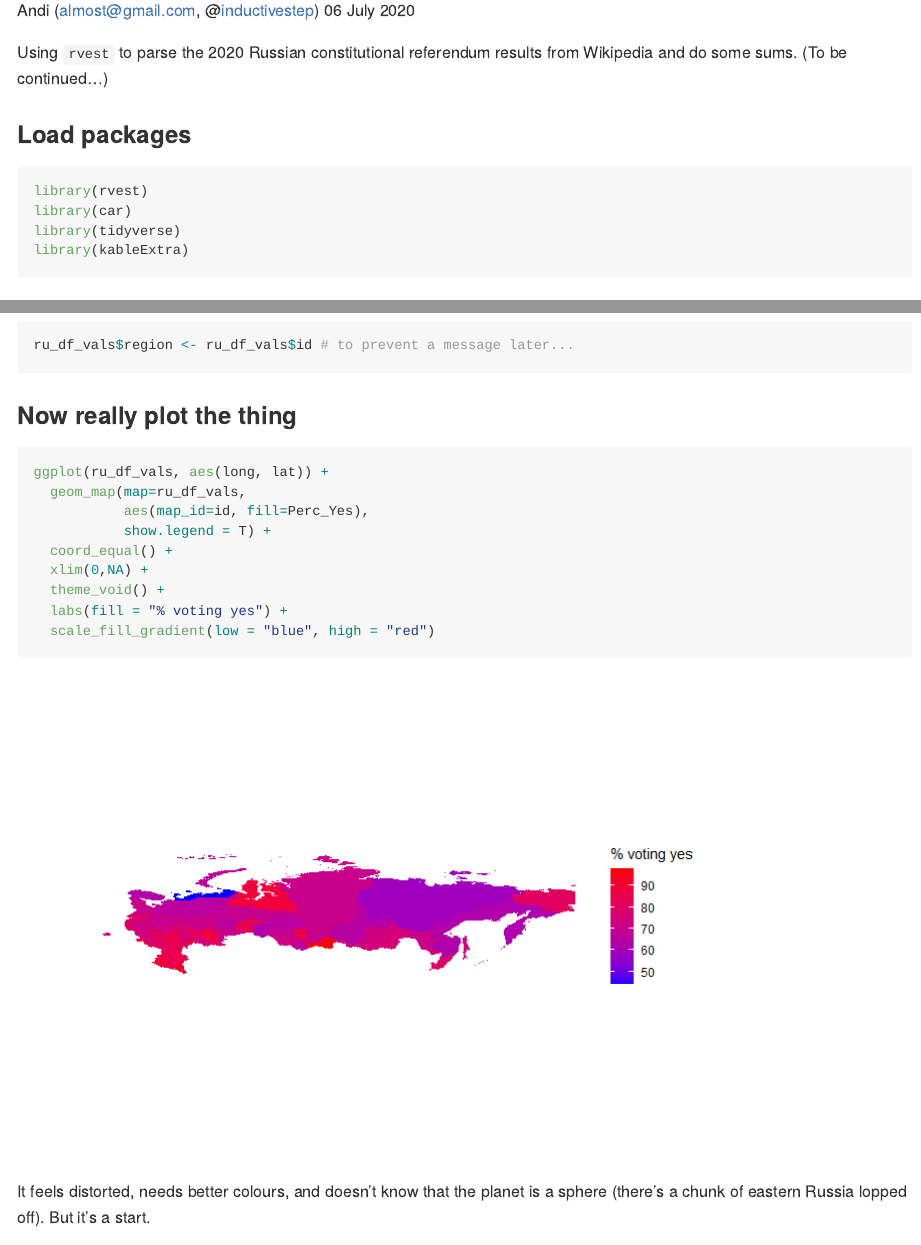
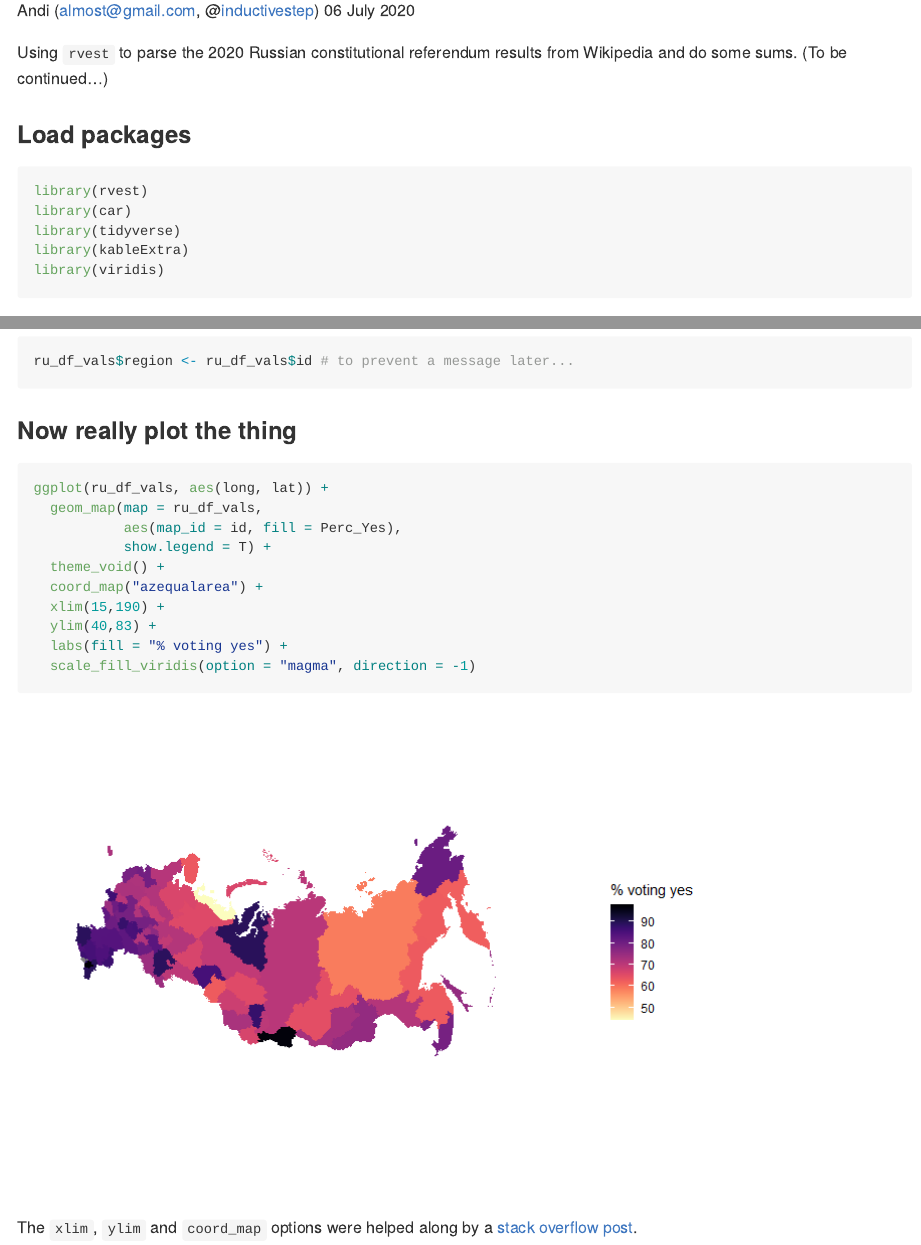
Before and after one commit to InductiveStep/2020-Russian-constitutional-referendum, an R Markdown document (README.Rmd): the page in a window 1100 px wide, from 110 px down, and a second part further down, joined at a grey line. The pictures show the output file README.md that the author committed with the source, drawn offline in the style of GitHub; long lines of code are wrapped.

Commit message:
Fixed the map

````diff
--- a/README.Rmd
+++ b/README.Rmd
@@ -14,6 +14,7 @@ library(rvest)
 library(car)
 library(tidyverse)
 library(kableExtra)
+library(viridis)
 ```
 
 
@@ -243,16 +245,18 @@ ru_df_vals$region <- ru_df_vals$id # to prevent a message later...
 
 ### Now really plot the thing
 
-```{r}
+```{r warning=FALSE}
 ggplot(ru_df_vals, aes(long, lat)) +
-  geom_map(map=ru_df_vals,
-           aes(map_id=id, fill=Perc_Yes),
+  geom_map(map = ru_df_vals,
+           aes(map_id = id, fill = Perc_Yes),
            show.legend = T) +
-  coord_equal() +
-  xlim(0,NA) +
   theme_void() +
+  coord_map("azequalarea") +
+  xlim(15,190) +
+  ylim(40,83) +
   labs(fill = "% voting yes") +
-  scale_fill_gradient(low = "blue", high = "red")
+  scale_fill_viridis(option = "magma", direction = -1)
 ```
 
-It feels distorted, needs better colours, and doesn't know that the planet is a sphere (there's a chunk of eastern Russia lopped off). But it's a start.
+
+The `xlim`, `ylim` and `coord_map` options were helped along by a [stack overflow post](https://stackoverflow.com/a/37567832/416656).
````
Also changed, not shown: README.md, README_files/figure-gfm/unnamed-chunk-30-1.png, README.Rmd (1 more changed lines).
